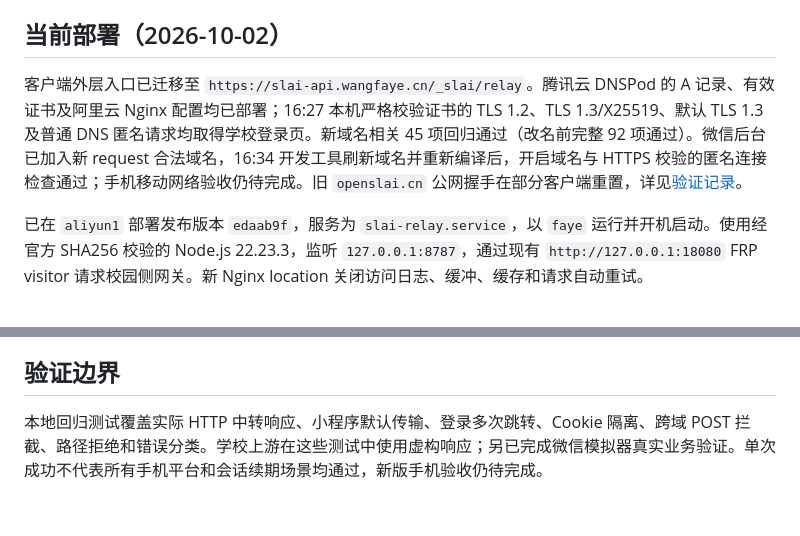
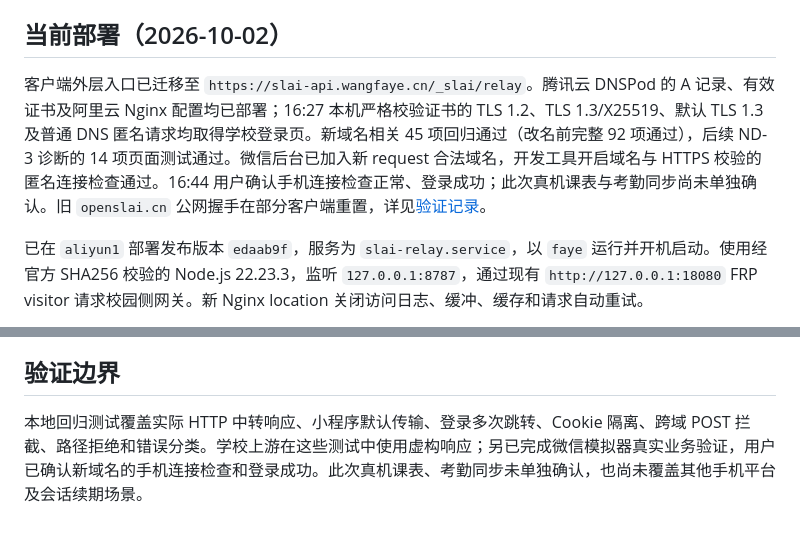
Before and after one commit to vvangfaye/SLAI-App, a Markdown page: docs/relay-deployment.md, 2 parts joined by grey strips. GitHub-like rendering.

```diff
--- a/docs/relay-deployment.md
+++ b/docs/relay-deployment.md
@@ -4,7 +4,7 @@
 
 ## 当前部署（2026-10-02）
 
-客户端外层入口已迁移至 `https://slai-api.wangfaye.cn/_slai/relay`。腾讯云 DNSPod 的 A 记录、有效证书及阿里云 Nginx 配置均已部署；16:27 本机严格校验证书的 TLS 1.2、TLS 1.3/X25519、默认 TLS 1.3 及普通 DNS 匿名请求均取得学校登录页。新域名相关 45 项回归通过（改名前完整 92 项通过）。微信后台已加入新 request 合法域名，16:34 开发工具刷新域名并重新编译后，开启域名与 HTTPS 校验的匿名连接检查通过；手机移动网络验收仍待完成。旧 `openslai.cn` 公网握手在部分客户端重置，详见[验证记录](login-verification.md)。
+客户端外层入口已迁移至 `https://slai-api.wangfaye.cn/_slai/relay`。腾讯云 DNSPod 的 A 记录、有效证书及阿里云 Nginx 配置均已部署；16:27 本机严格校验证书的 TLS 1.2、TLS 1.3/X25519、默认 TLS 1.3 及普通 DNS 匿名请求均取得学校登录页。新域名相关 45 项回归通过（改名前完整 92 项通过），后续 ND-3 诊断的 14 项页面测试通过。微信后台已加入新 request 合法域名，开发工具开启域名与 HTTPS 校验的匿名连接检查通过。16:44 用户确认手机连接检查正常、登录成功；此次真机课表与考勤同步尚未单独确认。旧 `openslai.cn` 公网握手在部分客户端重置，详见[验证记录](login-verification.md)。
 
 已在 `aliyun1` 部署发布版本 `edaab9f`，服务为 `slai-relay.service`，以 `faye` 运行并开机启动。使用经官方 SHA256 校验的 Node.js 22.23.3，监听 `127.0.0.1:8787`，通过现有 `http://127.0.0.1:18080` FRP visitor 请求校园侧网关。新 Nginx location 关闭访问日志、缓冲、缓存和请求自动重试。
 
@@ -80,4 +80,4 @@
 
 ## 验证边界
 
-本地回归测试覆盖实际 HTTP 中转响应、小程序默认传输、登录多次跳转、Cookie 隔离、跨域 POST 拦截、路径拒绝和错误分类。学校上游在这些测试中使用虚构响应；另已完成微信模拟器真实业务验证。单次成功不代表所有手机平台和会话续期场景均通过，新版手机验收仍待完成。
+本地回归测试覆盖实际 HTTP 中转响应、小程序默认传输、登录多次跳转、Cookie 隔离、跨域 POST 拦截、路径拒绝和错误分类。学校上游在这些测试中使用虚构响应；另已完成微信模拟器真实业务验证，用户已确认新域名的手机连接检查和登录成功。此次真机课表、考勤同步未单独确认，也尚未覆盖其他手机平台及会话续期场景。
```
Also changed, not shown: docs/login-verification.md (+5 -1 lines).
